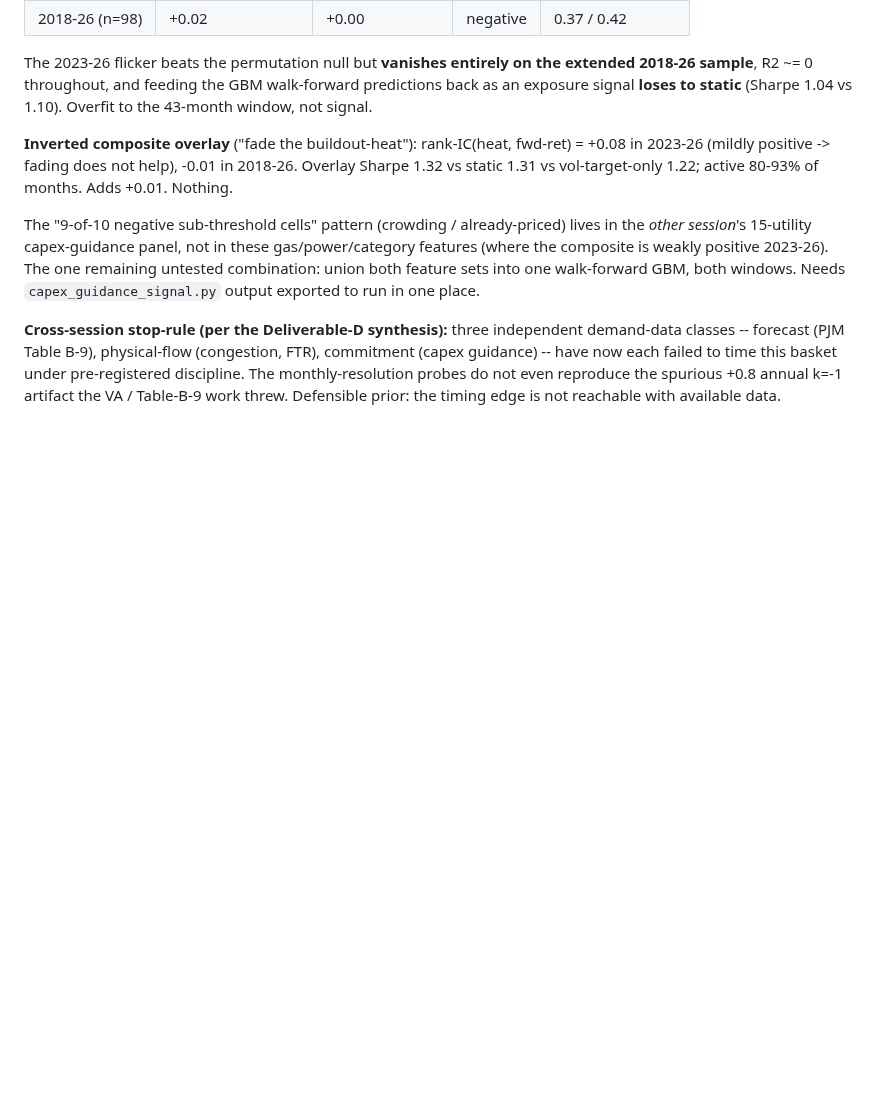
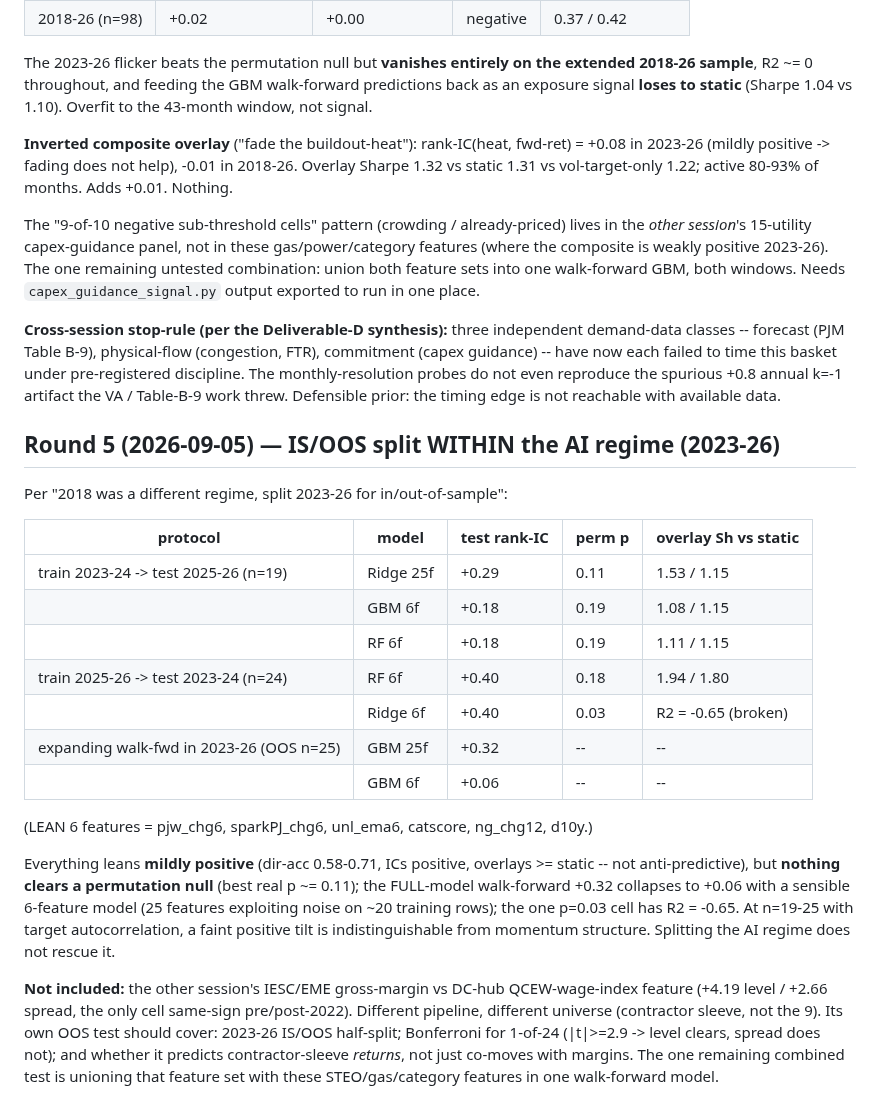
Before and after one commit to np-float-sand/acadia, a Markdown page: docs/hhub-forward-gas-signal-results.md, the part around the change. Rendered like a GitHub page; blank space fills up the shorter version.

Commit message:
docs(hhub): round 5 -- IS/OOS split within the AI regime (2023-26), still no signal
Per "2018 was a different regime": split 2023-26 into IS/OOS halves.
- train 2023-24 -> test 2025-26 (n=19): best is Ridge-25f rank-IC +0.29, perm p=0.11
- train 2025-26 -> test 2023-24 (n=24): RF +0.40 (p=0.18); Ridge +0.40 but R2=-0.65
- expanding walk-forward in 2023-26 (OOS n=25): GBM-25f +0.32 BUT GBM-6f only +0.06

Everything leans mildly positive (dir-acc 0.58-0.71, overlays >= static) but nothing
clears a permutation null; the 25-feature walk-forward edge collapses to ~0 with a
6-feature model, i.e. noise-fitting on ~20 training rows. Splitting the AI regime
does not rescue it.

Noted: the other session's IESC/EME-margin vs DC-hub-wage feature (only cell
same-sign pre/post-2022) was NOT in this pot -- different pipeline/universe; the
one remaining combined test is unioning it with these features in one model.

Co-Authored-By: Claude Sonnet 5 <noreply@anthropic.com>

```diff
--- a/docs/hhub-forward-gas-signal-results.md
+++ b/docs/hhub-forward-gas-signal-results.md
@@ -168,3 +168,33 @@ classes -- forecast (PJM Table B-9), physical-flow (congestion, FTR), commitment
 guidance) -- have now each failed to time this basket under pre-registered discipline. The
 monthly-resolution probes do not even reproduce the spurious +0.8 annual k=-1 artifact the VA /
 Table-B-9 work threw. Defensible prior: the timing edge is not reachable with available data.
+
+## Round 5 (2026-09-05) — IS/OOS split WITHIN the AI regime (2023-26)
+
+Per "2018 was a different regime, split 2023-26 for in/out-of-sample":
+
+| protocol | model | test rank-IC | perm p | overlay Sh vs static |
+|---|---|---|---|---|
+| train 2023-24 -> test 2025-26 (n=19) | Ridge 25f | +0.29 | 0.11 | 1.53 / 1.15 |
+| | GBM 6f | +0.18 | 0.19 | 1.08 / 1.15 |
+| | RF 6f | +0.18 | 0.19 | 1.11 / 1.15 |
+| train 2025-26 -> test 2023-24 (n=24) | RF 6f | +0.40 | 0.18 | 1.94 / 1.80 |
+| | Ridge 6f | +0.40 | 0.03 | R2 = -0.65 (broken) |
+| expanding walk-fwd in 2023-26 (OOS n=25) | GBM 25f | +0.32 | -- | -- |
+| | GBM 6f | +0.06 | -- | -- |
+
+(LEAN 6 features = pjw_chg6, sparkPJ_chg6, unl_ema6, catscore, ng_chg12, d10y.)
+
+Everything leans **mildly positive** (dir-acc 0.58-0.71, ICs positive, overlays >= static -- not
+anti-predictive), but **nothing clears a permutation null** (best real p ~= 0.11); the FULL-model
+walk-forward +0.32 collapses to +0.06 with a sensible 6-feature model (25 features exploiting
+noise on ~20 training rows); the one p=0.03 cell has R2 = -0.65. At n=19-25 with target
+autocorrelation, a faint positive tilt is indistinguishable from momentum structure. Splitting
+the AI regime does not rescue it.
+
+**Not included:** the other session's IESC/EME gross-margin vs DC-hub QCEW-wage-index feature
+(+4.19 level / +2.66 spread, the only cell same-sign pre/post-2022). Different pipeline, different
+universe (contractor sleeve, not the 9). Its own OOS test should cover: 2023-26 IS/OOS half-split;
+Bonferroni for 1-of-24 (|t|>=2.9 -> level clears, spread does not); and whether it predicts
+contractor-sleeve *returns*, not just co-moves with margins. The one remaining combined test is
+unioning that feature set with these STEO/gas/category features in one walk-forward model.
```
